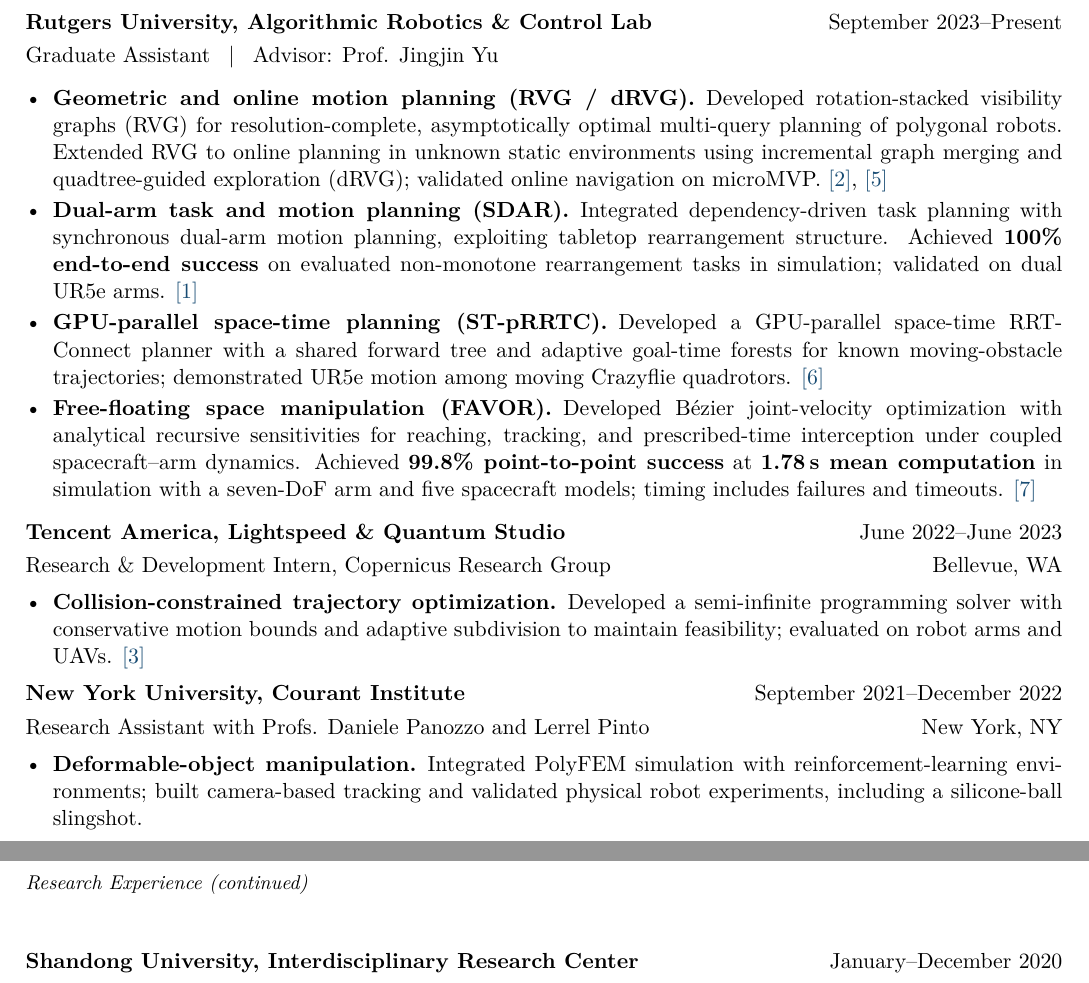
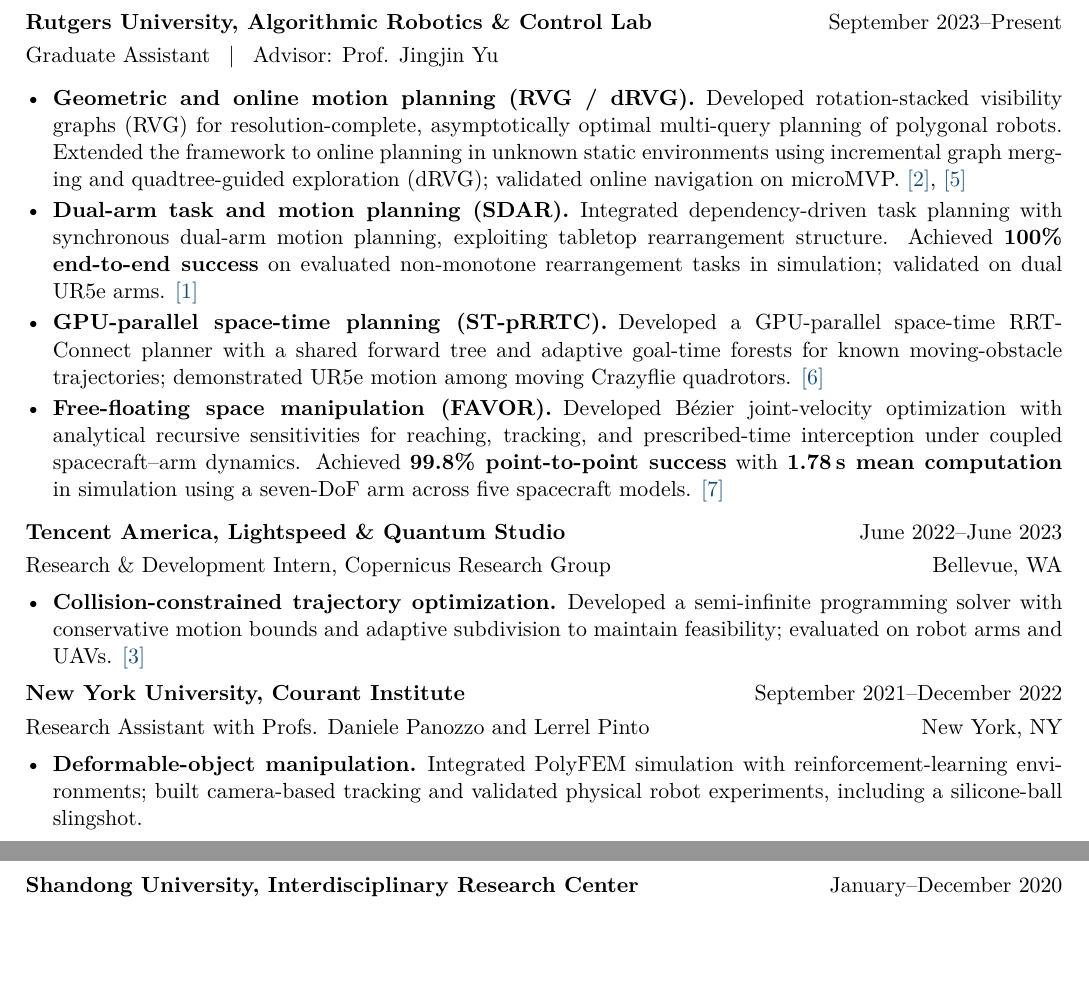
Before and after one commit to DuoZhangRobotics/DuoZhangRobotics.github.io, a LaTeX CV (cv/Duo_Zhang_CV.tex): two parts of pages 1 and 2 of 2, joined at a grey line, cut so that both start at the same text, the shorter picture padded with empty space. Compiled offline with pdfLaTeX.

Commit message:
Polish CV wording and remove continuation header

```diff
--- a/cv/Duo_Zhang_CV.tex
+++ b/cv/Duo_Zhang_CV.tex
@@ -23,12 +23,10 @@
 \setlist[enumerate]{leftmargin=1.7em,label={[\arabic*]},ref=\arabic*,topsep=3pt,itemsep=5pt,parsep=0pt}
 \pagestyle{fancy}
 \fancyhf{}
-\fancyhead[L]{\ifnum\value{page}>1\small\itshape Research Experience (continued)\fi}
 \renewcommand{\headrulewidth}{0pt}
 \fancyfoot[L]{\small Duo Zhang \quad | \quad Curriculum Vitae}
 \fancyfoot[R]{\small \thepage}
 \setlength{\footskip}{24pt}
-\setlength{\headheight}{14pt}
 \newcommand{\entry}[2]{\Needspace{6\baselineskip}\textbf{#1}\hfill #2\par}
 \newcommand{\project}[2]{\item \textbf{#1}\enspace #2}
 \newcommand{\paperref}[1]{\hyperref[pub:#1]{[\ref*{pub:#1}]}}
@@ -69,7 +67,7 @@
 \begin{itemize}
   \project{Geometric and online motion planning (RVG / dRVG).}{Developed
   rotation-stacked visibility graphs (RVG) for resolution-complete, asymptotically
-  optimal multi-query planning of polygonal robots. Extended RVG to online planning
+  optimal multi-query planning of polygonal robots. Extended the framework to online planning
   in unknown static environments using incremental graph merging and
   quadtree-guided exploration (dRVG); validated online navigation on microMVP.
   \paperref{rvg}, \paperref{drvg}}
@@ -89,9 +87,8 @@
   \project{Free-floating space manipulation (FAVOR).}{Developed B\'ezier
   joint-velocity optimization with analytical recursive sensitivities for reaching,
   tracking, and prescribed-time interception under coupled spacecraft--arm dynamics.
-  Achieved \textbf{99.8\% point-to-point success} at \textbf{1.78\,s mean computation}
-  in simulation with a seven-DoF arm and five spacecraft models; timing includes
-  failures and timeouts.
+  Achieved \textbf{99.8\% point-to-point success} with \textbf{1.78\,s mean computation}
+  in simulation using a seven-DoF arm across five spacecraft models.
   \paperref{favor}}
 \end{itemize}
 
```
Also changed, not shown: assets/pdf/Duo_Zhang_CV.pdf, cv/README.md.
